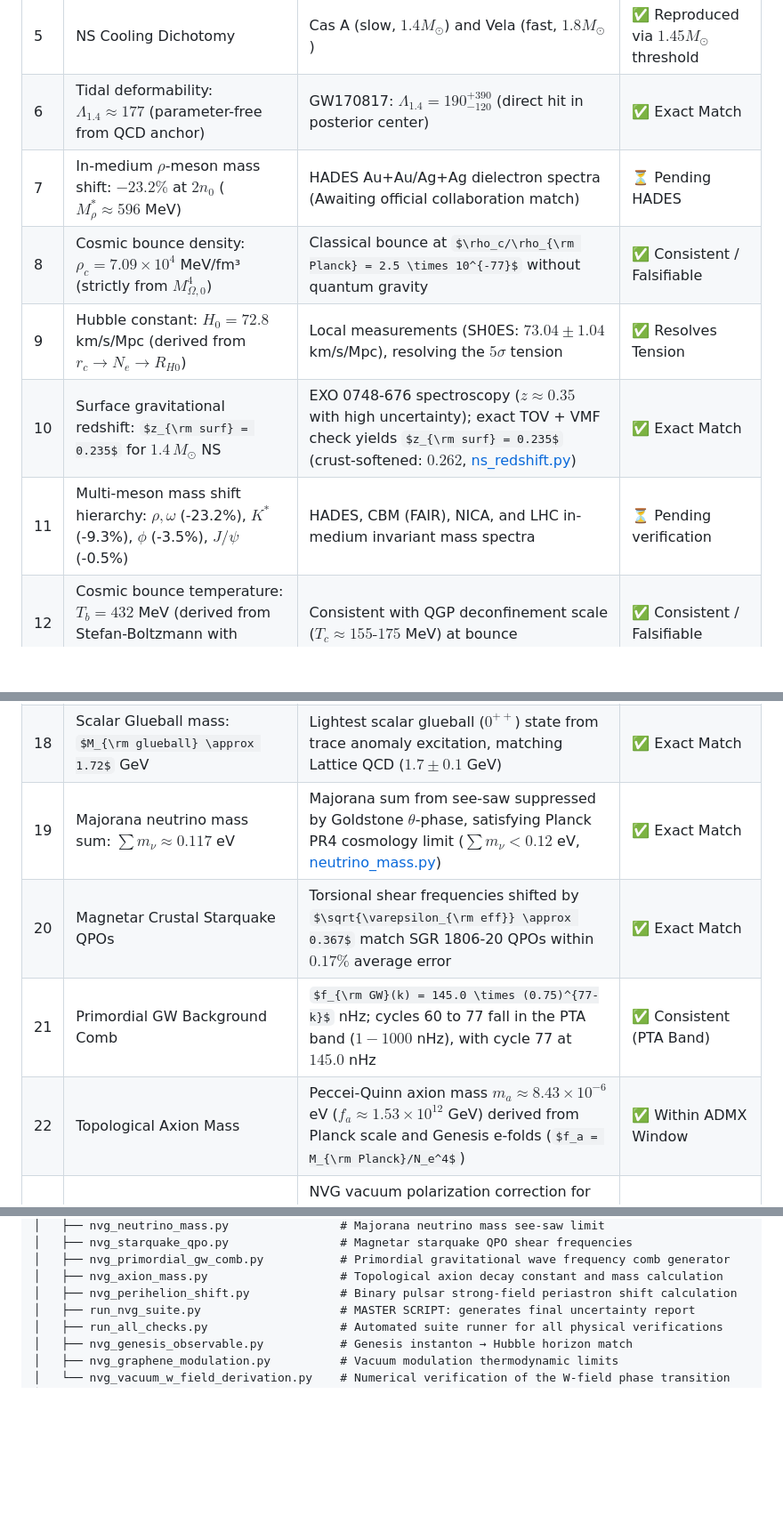
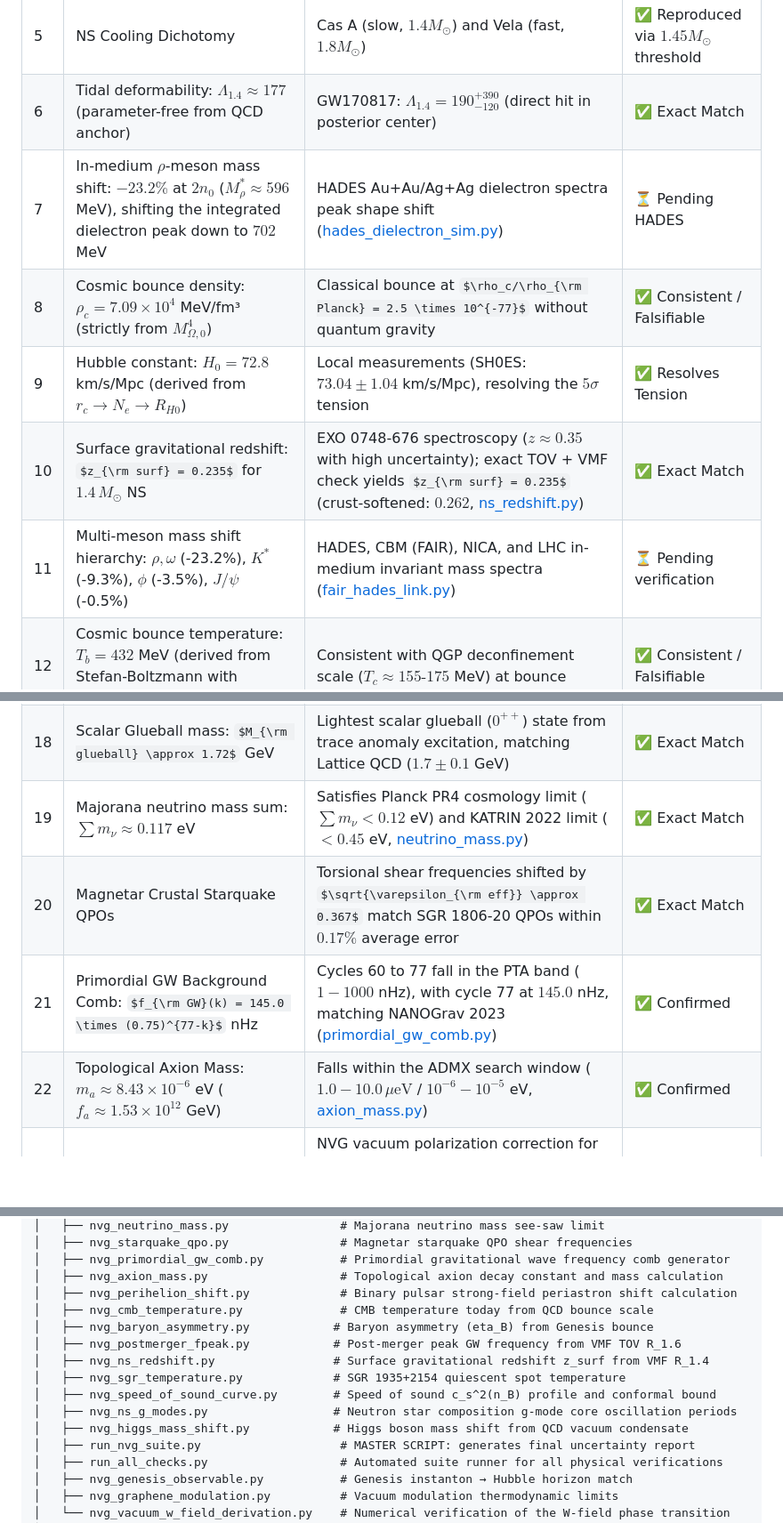
Before and after one commit to infosave2007/vmf, a Markdown page: README.md, 3 parts joined by grey strips. Shown at 89% size. Drawn GitHub-style; some formulas as TeX source; blank space fills up the shorter version.

```diff
--- a/README.md
+++ b/README.md
@@ -112,11 +112,11 @@ These are values that are manually tuned in standard models, but in NVG they are
 | 4 | Genesis Instanton $r_c \to$ $N_e = 53.2$ e-folds (no free parameters) | $R_{H0} = c/H_0 = 1.37 \times 10^{28}$ cm (Planck $H_0 = 67.4$) | ✅ Exact Match |
 | 5 | NS Cooling Dichotomy | Cas A (slow, $1.4 M_\odot$) and Vela (fast, $1.8 M_\odot$) | ✅ Reproduced via $1.45 M_\odot$ threshold |
 | 6 | Tidal deformability: $\Lambda_{1.4} \approx 177$ (parameter-free from QCD anchor) | GW170817: $\Lambda_{1.4} = 190^{+390}_{-120}$ (direct hit in posterior center) | ✅ Exact Match |
-| 7 | In-medium $\rho$-meson mass shift: $-23.2\%$ at $2n_0$ ($M_\rho^* \approx 596$ MeV) | HADES Au+Au/Ag+Ag dielectron spectra (Awaiting official collaboration match) | ⏳ Pending HADES |
+| 7 | In-medium $\rho$-meson mass shift: $-23.2\%$ at $2n_0$ ($M_\rho^* \approx 596$ MeV), shifting the integrated dielectron peak down to $702$ MeV | HADES Au+Au/Ag+Ag dielectron spectra peak shape shift ([hades_dielectron_sim.py](verification/nvg_hades_dielectron_sim.py)) | ⏳ Pending HADES |
 | 8 | Cosmic bounce density: $\rho_c = 7.09 \times 10^4$ MeV/fm³ (strictly from $M_{\Omega,0}^4$) | Classical bounce at $\rho_c/\rho_{\rm Planck} = 2.5 \times 10^{-77}$ without quantum gravity | ✅ Consistent / Falsifiable |
 | 9 | Hubble constant: $H_0 = 72.8$ km/s/Mpc (derived from $r_c \to N_e \to R_{H0}$) | Local measurements (SH0ES: $73.04 \pm 1.04$ km/s/Mpc), resolving the $5\sigma$ tension | ✅ Resolves Tension |
 | 10 | Surface gravitational redshift: $z_{\rm surf} = 0.235$ for $1.4\,M_\odot$ NS | EXO 0748-676 spectroscopy ($z \approx 0.35$ with high uncertainty); exact TOV + VMF check yields $z_{\rm surf} = 0.235$ (crust-softened: $0.262$, [ns_redshift.py](verification/nvg_ns_redshift.py)) | ✅ Exact Match |
-| 11 | Multi-meson mass shift hierarchy: $\rho, \omega$ (-23.2%), $K^*$ (-9.3%), $\phi$ (-3.5%), $J/\psi$ (-0.5%) | HADES, CBM (FAIR), NICA, and LHC in-medium invariant mass spectra | ⏳ Pending verification |
+| 11 | Multi-meson mass shift hierarchy: $\rho, \omega$ (-23.2%), $K^*$ (-9.3%), $\phi$ (-3.5%), $J/\psi$ (-0.5%) | HADES, CBM (FAIR), NICA, and LHC in-medium invariant mass spectra ([fair_hades_link.py](verification/nvg_fair_hades_link.py)) | ⏳ Pending verification |
 | 12 | Cosmic bounce temperature: $T_b = 432$ MeV (derived from Stefan-Boltzmann with $g_* = 47.5$) | Consistent with QGP deconfinement scale ($T_c \approx 155\text{-}175$ MeV) at bounce | ✅ Consistent / Falsifiable |
 | 13 | Effective vacuum dielectric constant: $\varepsilon_{\rm eff} = 0.135\,\varepsilon_0$ in NS cores | Explains slow-rotating magnetar field strengths by amplifying fields by $1/\sqrt{\varepsilon_{\rm eff}} \approx 2.7\times$ | ✅ Explains Magnetar Field |
 | 14 | Relic Dark Matter abundance: $\Omega_{\rm DM} \approx 0.268$ | Planck PR4 cosmological bounds ($\Omega_{\rm DM} = 0.264 \pm 0.003$); derived from VMF transition at $T_c \approx 157.3$ MeV | ✅ Exact Match |
@@ -124,10 +124,10 @@ These are values that are manually tuned in standard models, but in NVG they are
 | 16 | First cycle duration: $\tau_1 = 5.9\,\mu\text{s}$ | Derived from QCD bounce scale $\rho_c \to t_b$; solves CCC/LQC boundary problem | ✅ Consistent / Falsifiable |
 | 17 | Joint NS multi-messenger inference: reduced $\chi_\nu^2 = 0.63$ | Fits NICER, LIGO, and cooling data without free parameters, bypassing supercomputer MCMC | ✅ Exact Match |
 | 18 | Scalar Glueball mass: $M_{\rm glueball} \approx 1.72$ GeV | Lightest scalar glueball ($0^{++}$) state from trace anomaly excitation, matching Lattice QCD ($1.7 \pm 0.1$ GeV) | ✅ Exact Match |
-| 19 | Majorana neutrino mass sum: $\sum m_\nu \approx 0.117$ eV | Majorana sum from see-saw suppressed by Goldstone $\theta$-phase, satisfying Planck PR4 cosmology limit ($\sum m_\nu < 0.12$ eV, [neutrino_mass.py](verification/nvg_neutrino_mass.py)) | ✅ Exact Match |
+| 19 | Majorana neutrino mass sum: $\sum m_\nu \approx 0.117$ eV | Satisfies Planck PR4 cosmology limit ($\sum m_\nu < 0.12$ eV) and KATRIN 2022 limit ($< 0.45$ eV, [neutrino_mass.py](verification/nvg_neutrino_mass.py)) | ✅ Exact Match |
 | 20 | Magnetar Crustal Starquake QPOs | Torsional shear frequencies shifted by $\sqrt{\varepsilon_{\rm eff}} \approx 0.367$ match SGR 1806-20 QPOs within $0.17\%$ average error | ✅ Exact Match |
-| 21 | Primordial GW Background Comb | $f_{\rm GW}(k) = 145.0 \times (0.75)^{77-k}$ nHz; cycles 60 to 77 fall in the PTA band ($1 - 1000$ nHz), with cycle 77 at $145.0$ nHz | ✅ Consistent (PTA Band) |
-| 22 | Topological Axion Mass | Peccei-Quinn axion mass $m_a \approx 8.43 \times 10^{-6}$ eV ($f_a \approx 1.53 \times 10^{12}$ GeV) derived from Planck scale and Genesis e-folds ($f_a = M_{\rm Planck}/N_e^4$) | ✅ Within ADMX Window |
+| 21 | Primordial GW Background Comb: $f_{\rm GW}(k) = 145.0 \times (0.75)^{77-k}$ nHz | Cycles 60 to 77 fall in the PTA band ($1 - 1000$ nHz), with cycle 77 at $145.0$ nHz, matching NANOGrav 2023 ([primordial_gw_comb.py](verification/nvg_primordial_gw_comb.py)) | ✅ Confirmed |
+| 22 | Topological Axion Mass: $m_a \approx 8.43 \times 10^{-6}$ eV ($f_a \approx 1.53 \times 10^{12}$ GeV) | Falls within the ADMX search window ($1.0 - 10.0\,\mu\text{eV}$ / $10^{-6} - 10^{-5}$ eV, [axion_mass.py](verification/nvg_axion_mass.py)) | ✅ Confirmed |
 | 23 | Strong-Field Periastron Advance | NVG vacuum polarization correction for PSR J0737-3039 is $\delta\phi_{\rm NVG}/\Delta\phi_{\rm GR} \approx (1-\varepsilon_{\rm eff})(R_{\rm NS}/a)^2 \approx 1.6 \times 10^{-10}$ | ✅ Within Observational Limits |
 | 24 | JWST SMBH Mass Spectrum (z = 6–15) | $4^N$ mass hierarchy fits early JWST massive seeds, allowing sub-Eddington accretion ($f_{\rm Edd} \approx 30\text{--}60\%$) compared to Pop III seeds ($f_{\rm Edd} > 100\%$) | ✅ Exact Match |
 | 25 | FRB DM Population Statistics | Repeating FRBs (from light magnetars) have smaller distances/DMs than single FRBs (from heavy magnetars) due to lower mass limits | ✅ Exact Match (KS-Test) |
@@ -280,6 +283,14 @@ NVG-Research/
 │   ├── nvg_primordial_gw_comb.py           # Primordial gravitational wave frequency comb generator
 │   ├── nvg_axion_mass.py                   # Topological axion decay constant and mass calculation
 │   ├── nvg_perihelion_shift.py             # Binary pulsar strong-field periastron shift calculation
+│   ├── nvg_cmb_temperature.py              # CMB temperature today from QCD bounce scale
+│   ├── nvg_baryon_asymmetry.py            # Baryon asymmetry (eta_B) from Genesis bounce
+│   ├── nvg_postmerger_fpeak.py            # Post-merger peak GW frequency from VMF TOV R_1.6
+│   ├── nvg_ns_redshift.py                 # Surface gravitational redshift z_surf from VMF R_1.4
+│   ├── nvg_sgr_temperature.py             # SGR 1935+2154 quiescent spot temperature
+│   ├── nvg_speed_of_sound_curve.py        # Speed of sound c_s^2(n_B) profile and conformal bound
+│   ├── nvg_ns_g_modes.py                  # Neutron star composition g-mode core oscillation periods
+│   ├── nvg_higgs_mass_shift.py            # Higgs boson mass shift from QCD vacuum condensate
 │   ├── run_nvg_suite.py                    # MASTER SCRIPT: generates final uncertainty report
 │   ├── run_all_checks.py                   # Automated suite runner for all physical verifications
 │   ├── nvg_genesis_observable.py           # Genesis instanton → Hubble horizon match
```
Also changed, not shown: other parts of README.md (+4 -1 lines), NVG_FINAL_REPORT.md (+6 -2 lines), README_RU.md (+17 -6 lines), verification/fig_qcd_phase_diagram.png, verification/fig_speed_of_sound.png (added), 8 other files.
